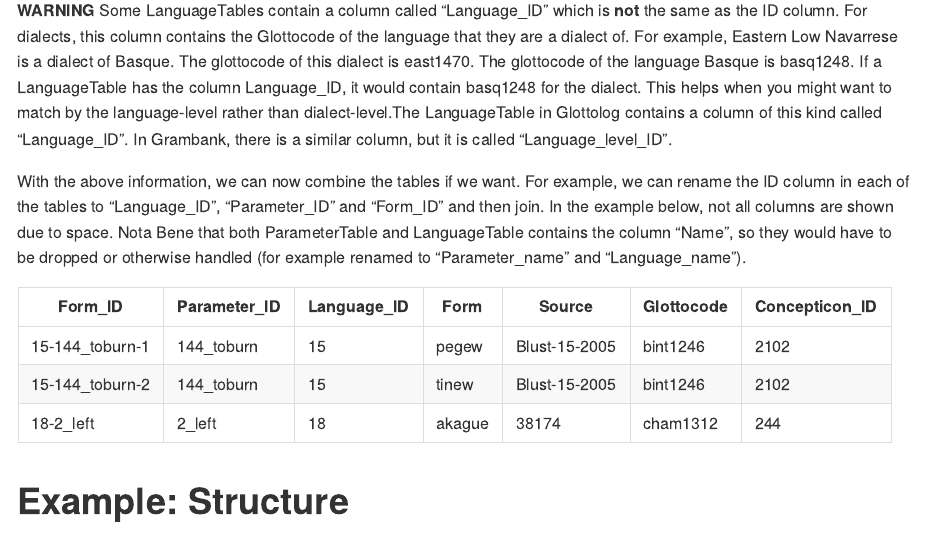
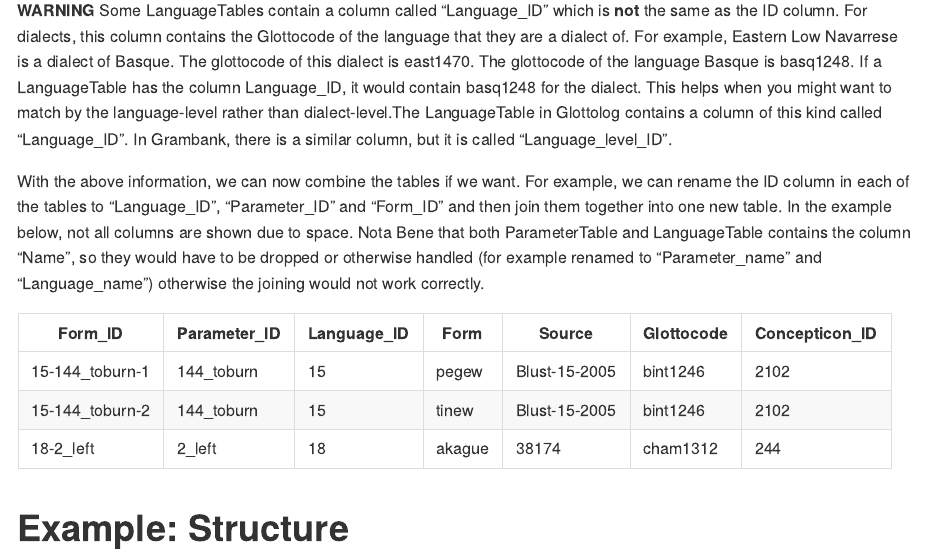
Before and after one commit to HedvigS/personal-cookbook, an R Markdown document (R/cldf_for_dummies.Rmd): the page in a window 1100 px wide, from 5480 px down. Rendered offline with R 4.5, knitr and Pandoc, with nearby package versions.

Commit message:
Update cldf_for_dummies.Rmd

```diff
--- a/R/cldf_for_dummies.Rmd
+++ b/R/cldf_for_dummies.Rmd
@@ -181,7 +181,7 @@ There is no column "Form_ID" inside the FormTable, it's just called ID there. Sa
 
 **WARNING** Some LanguageTables contain a column called "Language_ID" which is **not** the same as the ID column. For dialects, this column contains the Glottocode of the language that they are a dialect of. For example, Eastern Low Navarrese is a dialect of Basque. The glottocode of this dialect is east1470. The glottocode of the language Basque is basq1248. If a LanguageTable has the column Language_ID, it would contain basq1248 for the dialect. This helps when you might want to match by the language-level rather than dialect-level.The LanguageTable in Glottolog contains a column of this kind called "Language_ID". In Grambank, there is a similar column, but it is called "Language_level_ID".
 
-With the above information, we can now combine the tables if we want. For example, we can rename the ID column in each of the tables to "Language_ID", "Parameter_ID" and "Form_ID" and then join. In the example below, not all columns are shown due to space. Nota Bene that both ParameterTable and LanguageTable contains the column "Name", so they would have to be dropped or otherwise handled (for example renamed to "Parameter_name" and "Language_name").
+With the above information, we can now combine the tables if we want. For example, we can rename the ID column in each of the tables to "Language_ID", "Parameter_ID" and "Form_ID" and then join them together into one new table. In the example below, not all columns are shown due to space. Nota Bene that both ParameterTable and LanguageTable contains the column "Name", so they would have to be dropped or otherwise handled (for example renamed to "Parameter_name" and "Language_name") otherwise the joining would not work correctly.
 
 | Form_ID         | Parameter_ID | Language_ID | Form   | Source        | Glottocode | Concepticon_ID |
 |-----------|-----------|-----------|-----------|-----------|-----------|-----------|
```
